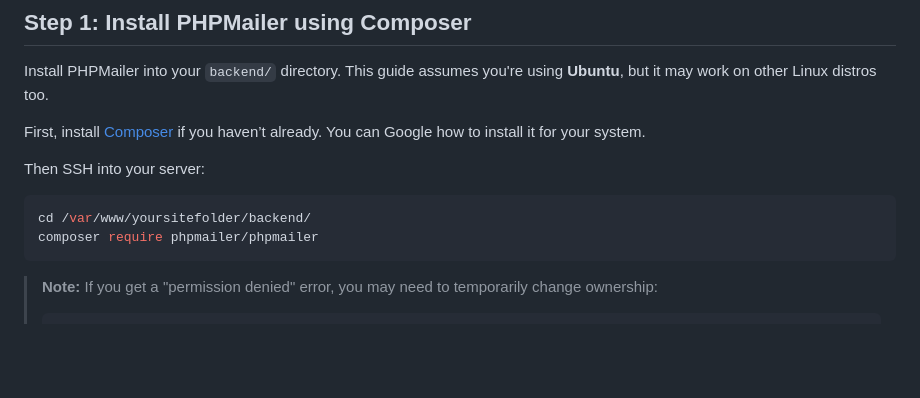
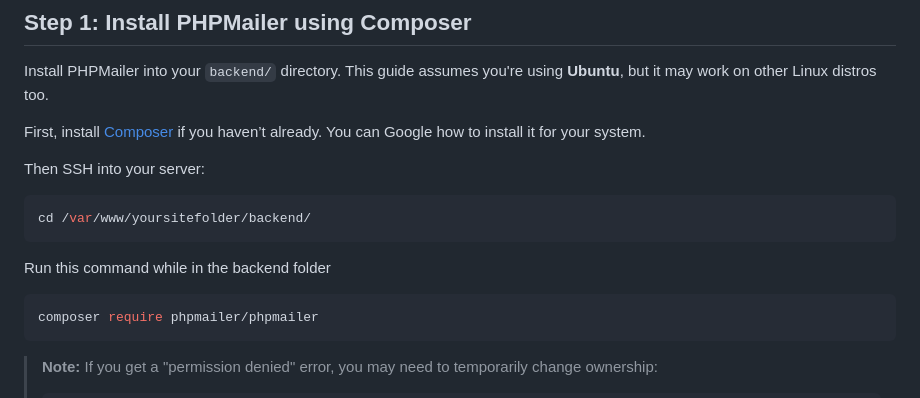
Before and after one commit to MicrosoulV3/TorrentTrader-v3, a Markdown page: README.md, the part around the change. Drawn GitHub-style; blank space fills up the shorter version.

````diff
--- a/README.md
+++ b/README.md
@@ -13,6 +13,9 @@ Then SSH into your server:
 
 ```bash
 cd /var/www/yoursitefolder/backend/
+```
+Run this command while in the backend folder
+```bash
 composer require phpmailer/phpmailer
 ```
 
````
